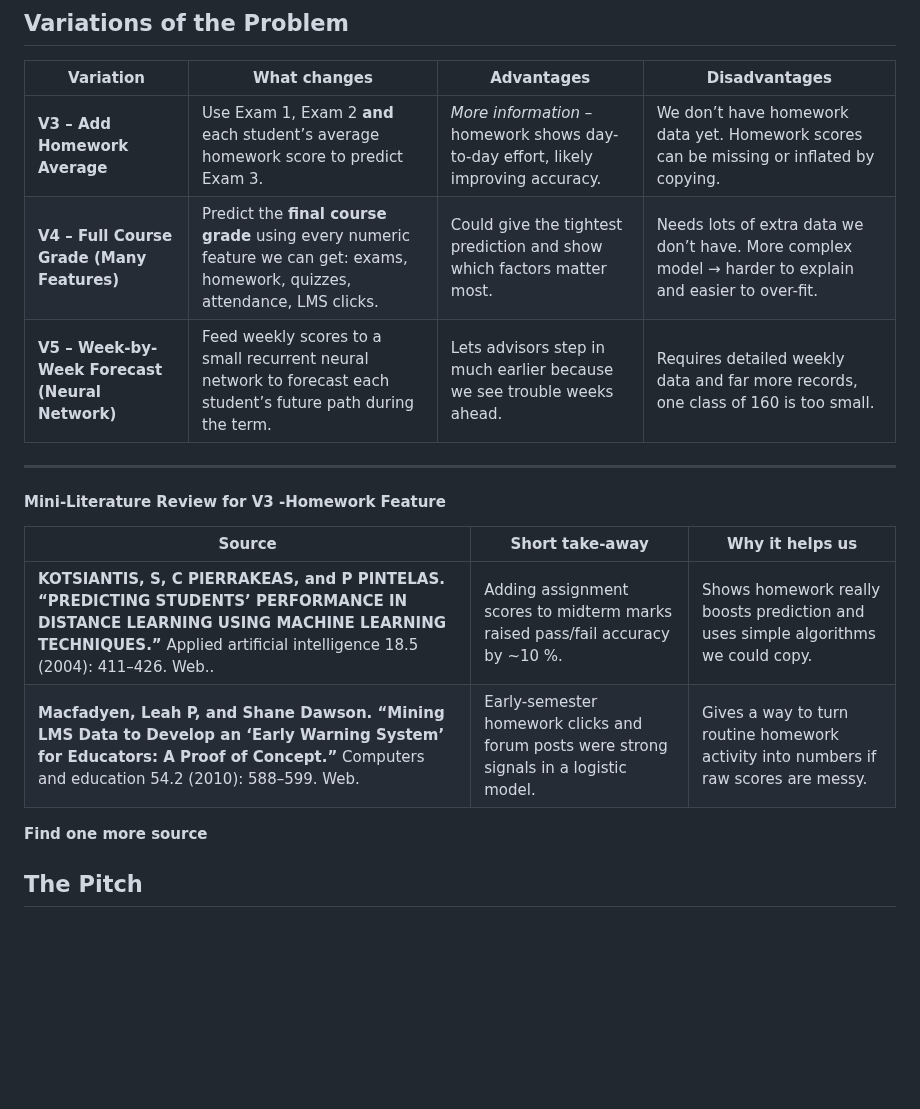
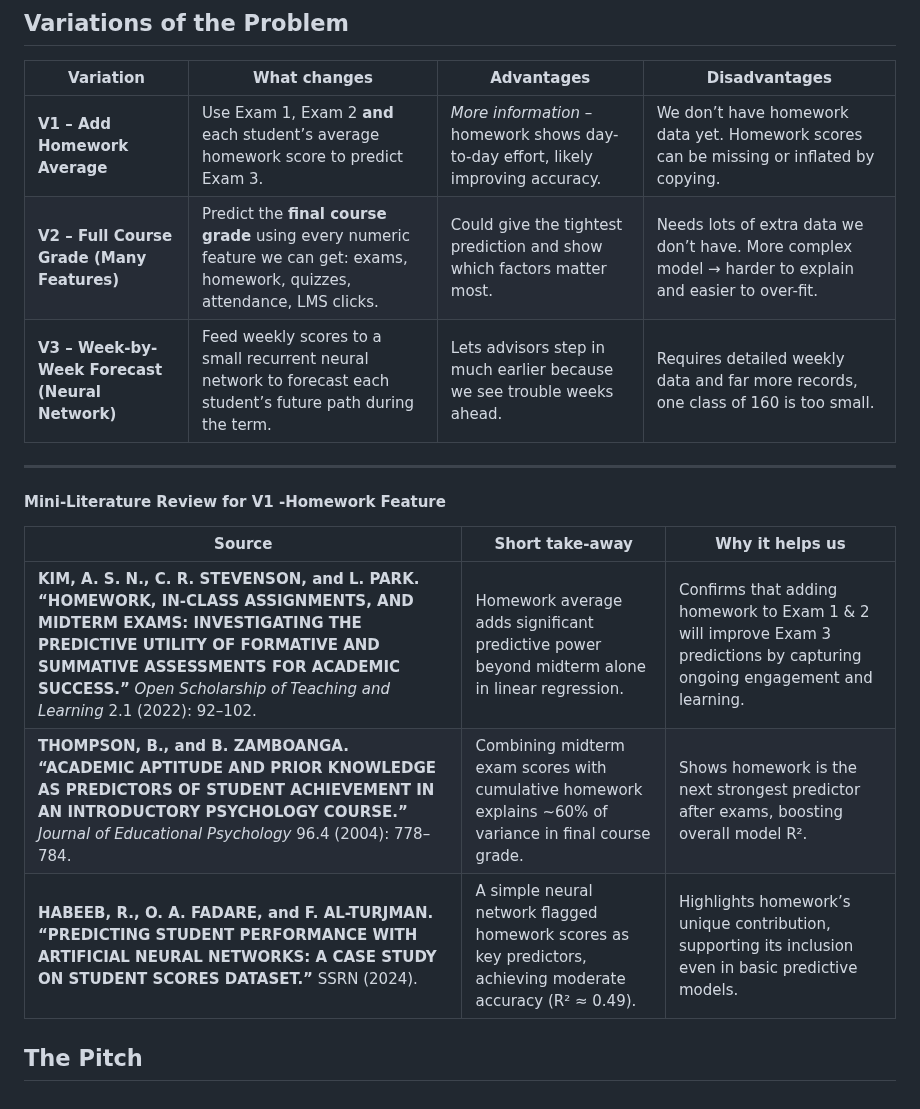
Before and after one commit to amberbcastro/Exploring-Predictive-Models-for-Student-Performance, a Markdown page: README.md, the part around the change. GitHub-like rendering; blank space fills up the shorter version.

```diff
--- a/README.md
+++ b/README.md
@@ -180,20 +180,19 @@ Silhoette Score: 0.41
 
 | Variation | What changes | Advantages | Disadvantages |
 |-----------|--------------|------------|---------------|
-| **V3 – Add Homework Average** | Use Exam 1, Exam 2 **and** each student’s average homework score to predict Exam 3. | *More information* – homework shows day-to-day effort, likely improving accuracy. | We don’t have homework data yet. Homework scores can be missing or inflated by copying. |
-| **V4 – Full Course Grade (Many Features)** | Predict the **final course grade** using every numeric feature we can get: exams, homework, quizzes, attendance, LMS clicks. | Could give the tightest prediction and show which factors matter most. | Needs lots of extra data we don’t have. More complex model → harder to explain and easier to over-fit. |
-| **V5 – Week-by-Week Forecast (Neural Network)** | Feed weekly scores to a small recurrent neural network to forecast each student’s future path during the term. | Lets advisors step in much earlier because we see trouble weeks ahead. | Requires detailed weekly data and far more records, one class of 160 is too small. |
+| **V1 – Add Homework Average** | Use Exam 1, Exam 2 **and** each student’s average homework score to predict Exam 3. | *More information* – homework shows day-to-day effort, likely improving accuracy. | We don’t have homework data yet. Homework scores can be missing or inflated by copying. |
+| **V2 – Full Course Grade (Many Features)** | Predict the **final course grade** using every numeric feature we can get: exams, homework, quizzes, attendance, LMS clicks. | Could give the tightest prediction and show which factors matter most. | Needs lots of extra data we don’t have. More complex model → harder to explain and easier to over-fit. |
+| **V3 – Week-by-Week Forecast (Neural Network)** | Feed weekly scores to a small recurrent neural network to forecast each student’s future path during the term. | Lets advisors step in much earlier because we see trouble weeks ahead. | Requires detailed weekly data and far more records, one class of 160 is too small. |
 
 ---
 
-#### Mini-Literature Review for V3 -Homework Feature
+#### Mini-Literature Review for V1 -Homework Feature
 
 | Source | Short take-away | Why it helps us |
 |--------|-----------------|-----------------|
-| **KOTSIANTIS, S, C PIERRAKEAS, and P PINTELAS. “PREDICTING STUDENTS’ PERFORMANCE IN DISTANCE LEARNING USING MACHINE LEARNING TECHNIQUES.”** Applied artificial intelligence 18.5 (2004): 411–426. Web.. | Adding assignment scores to midterm marks raised pass/fail accuracy by ~10 %. | Shows homework really boosts prediction and uses simple algorithms we could copy. |
-| **Macfadyen, Leah P, and Shane Dawson. “Mining LMS Data to Develop an ‘Early Warning System’ for Educators: A Proof of Concept.”** Computers and education 54.2 (2010): 588–599. Web.| Early-semester homework clicks and forum posts were strong signals in a logistic model. | Gives a way to turn routine homework activity into numbers if raw scores are messy. |
+| **KIM, A. S. N., C. R. STEVENSON, and L. PARK. “HOMEWORK, IN-CLASS ASSIGNMENTS, AND MIDTERM EXAMS: INVESTIGATING THE PREDICTIVE UTILITY OF FORMATIVE AND SUMMATIVE ASSESSMENTS FOR ACADEMIC SUCCESS.”** _Open Scholarship of Teaching and Learning_ 2.1 (2022): 92–102. | Homework average adds significant predictive power beyond midterm alone in linear regression. | Confirms that adding homework to Exam 1 & 2 will improve Exam 3 predictions by capturing ongoing engagement and learning. |
+| **THOMPSON, B., and B. ZAMBOANGA. “ACADEMIC APTITUDE AND PRIOR KNOWLEDGE AS PREDICTORS OF STUDENT ACHIEVEMENT IN AN INTRODUCTORY PSYCHOLOGY COURSE.”** _Journal of Educational Psychology_ 96.4 (2004): 778–784. | Combining midterm exam scores with cumulative homework explains ~60% of variance in final course grade. | Shows homework is the next strongest predictor after exams, boosting overall model R². |
+| **HABEEB, R., O. A. FADARE, and F. AL-TURJMAN. “PREDICTING STUDENT PERFORMANCE WITH ARTIFICIAL NEURAL NETWORKS: A CASE STUDY ON STUDENT SCORES DATASET.”** SSRN (2024). | A simple neural network flagged homework scores as key predictors, achieving moderate accuracy (R² ≈ 0.49). | Highlights homework’s unique contribution, supporting its inclusion even in basic predictive models. |
 
 
-**Find one more source**
-
 ## The Pitch
```
